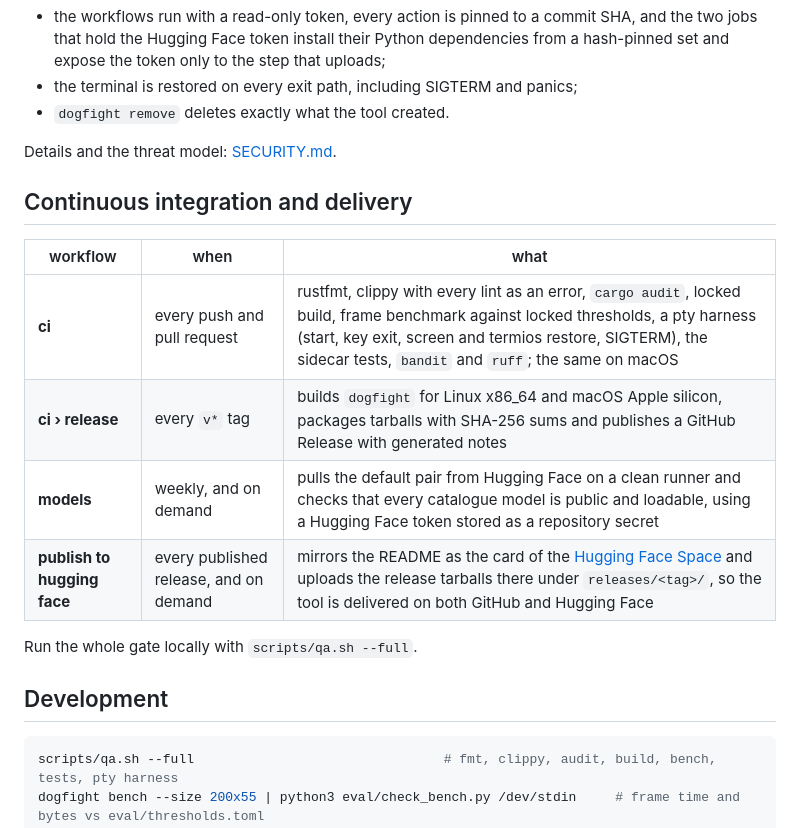
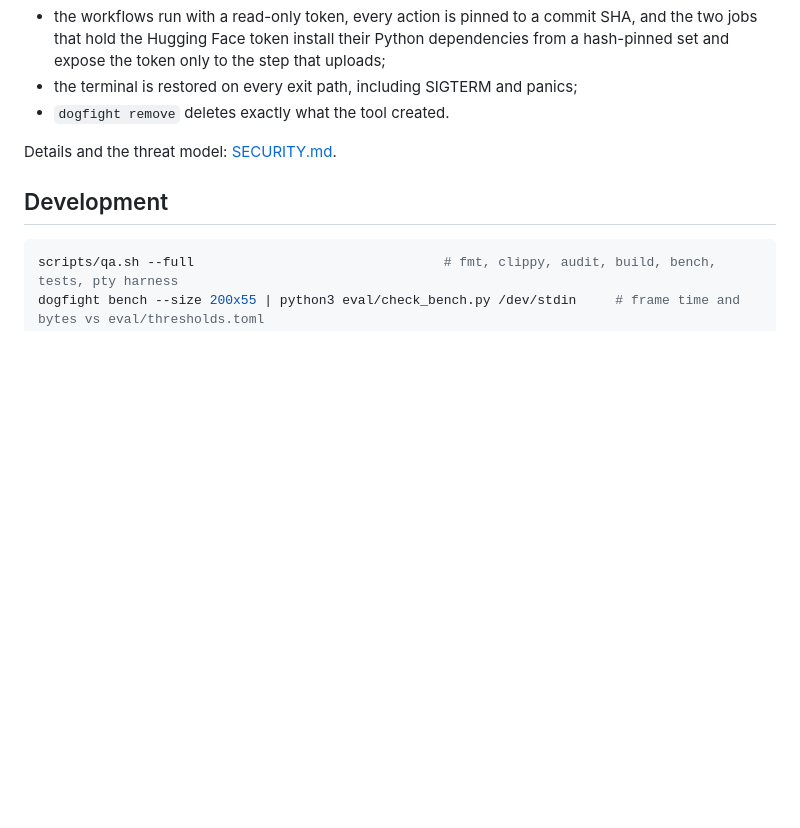
Before and after one commit to AlveeeRahman/llm-dogfight, a Markdown page: README.md, the part around the change. Drawn GitHub-style; blank space fills up the shorter version.

Commit message:
README: drop the continuous integration and delivery section

````diff
--- a/README.md
+++ b/README.md
@@ -289,17 +289,6 @@ The tool takes over your terminal, so it is built to be small, memory-safe and e
 
 Details and the threat model: [SECURITY.md](SECURITY.md).
 
-## Continuous integration and delivery
-
-| workflow | when | what |
-|---|---|---|
-| **ci** | every push and pull request | rustfmt, clippy with every lint as an error, `cargo audit`, locked build, frame benchmark against locked thresholds, a pty harness (start, key exit, screen and termios restore, SIGTERM), the sidecar tests, `bandit` and `ruff`; the same on macOS |
-| **ci › release** | every `v*` tag | builds `dogfight` for Linux x86_64 and macOS Apple silicon, packages tarballs with SHA-256 sums and publishes a GitHub Release with generated notes |
-| **models** | weekly, and on demand | pulls the default pair from Hugging Face on a clean runner and checks that every catalogue model is public and loadable, using a Hugging Face token stored as a repository secret |
-| **publish to hugging face** | every published release, and on demand | mirrors the README as the card of the [Hugging Face Space](https://huggingface.co/spaces/AlveRahman/llm-dogfight) and uploads the release tarballs there under `releases/<tag>/`, so the tool is delivered on both GitHub and Hugging Face |
-
-Run the whole gate locally with `scripts/qa.sh --full`.
-
 ## Development
 
 ```sh
````
